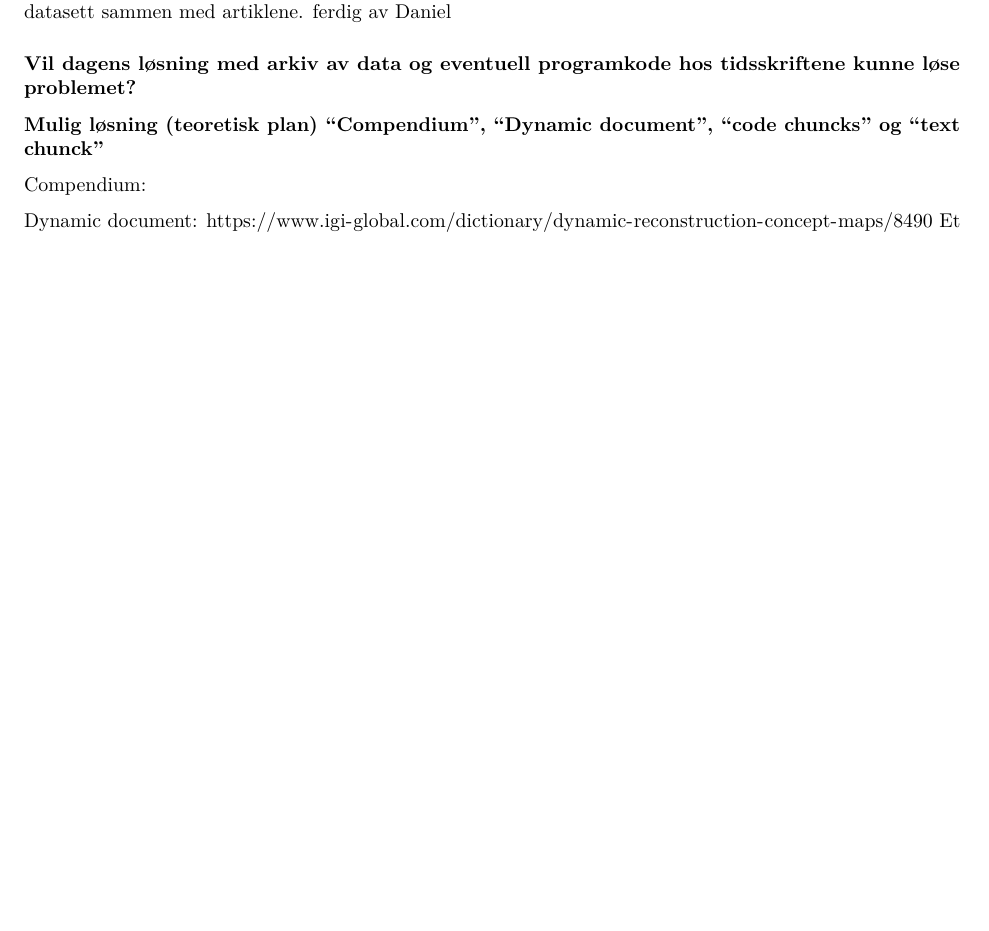
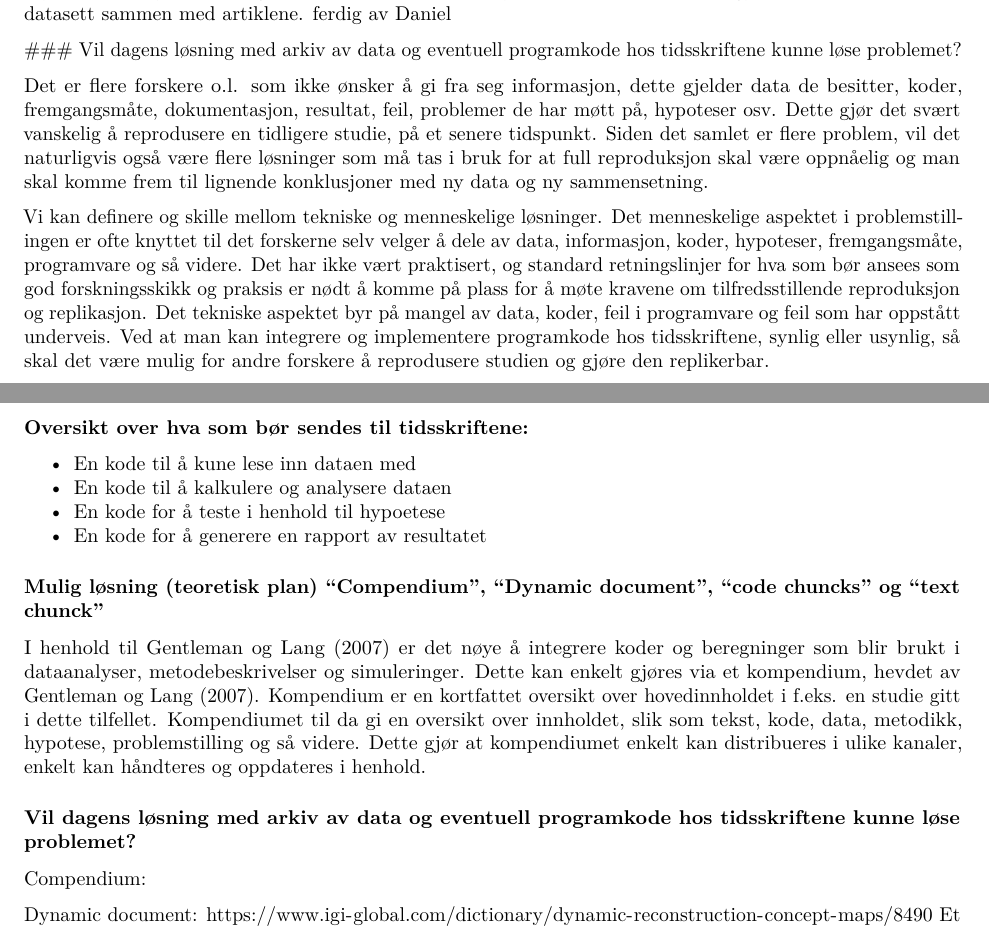
Before and after one commit to MarenSo/Innlevering-1, an R Markdown document (Innlevering 1.Rmd): part of page 1 of 2 before the commit and two parts of pages 1 and 2 of 3 after it, the two joined at a grey line, cut so that both start at the same text, the shorter picture padded with empty space. Rendered offline with R 4.5, knitr and Pandoc, then LaTeX, with nearby package versions.

Commit message:
litt text

```diff
--- a/Innlevering 1.Rmd
+++ b/Innlevering 1.Rmd
@@ -22,9 +22,25 @@ Replikerbarhet/reproduserbarhet Det er enda ingen allmenn definisjon av "reprodu
 
 I lys av replikasjonskrisen og det økte fokuset på replikasjon, har flere tidsskrifter begynt å publisere tilhørende datasett sammen med artiklene. ferdig av Daniel
 
+ ### Vil dagens løsning med arkiv av data og eventuell programkode hos tidsskriftene kunne løse problemet?
+
+Det er flere forskere o.l. som ikke ønsker å gi fra seg informasjon, dette gjelder data de besitter, koder, fremgangsmåte, dokumentasjon, resultat, feil, problemer de har møtt på, hypoteser osv. Dette gjør det svært vanskelig å reprodusere en tidligere studie, på et senere tidspunkt. Siden det samlet er flere problem, vil det naturligvis også være flere løsninger som må tas i bruk for at full reproduksjon skal være oppnåelig og man skal komme frem til lignende konklusjoner med ny data og ny sammensetning.
+
+Vi kan definere og skille mellom tekniske og menneskelige løsninger. Det menneskelige aspektet i problemstillingen er ofte knyttet til det forskerne selv velger å dele av data, informasjon, koder, hypoteser, fremgangsmåte, programvare og så videre. Det har ikke vært praktisert, og standard retningslinjer for hva som bør ansees som god forskningsskikk og praksis er nødt å komme på plass for å møte kravene om tilfredsstillende reproduksjon og replikasjon.
+Det tekniske aspektet byr på mangel av data, koder, feil i programvare og feil som har oppstått underveis. Ved at man kan integrere og implementere programkode hos tidsskriftene, synlig eller usynlig, så skal det være mulig for andre forskere å reprodusere studien og gjøre den replikerbar.
+
+#### Oversikt over hva som bør sendes til tidsskriftene:
+* En kode til å  kune lese inn dataen med
+* En kode til å kalkulere og analysere dataen
+* En kode for å teste i henhold til hypoetese
+* En kode for å generere en rapport av resultatet
+
+### Mulig løsning (teoretisk plan) “Compendium”, “Dynamic document”, “code chuncks” og “text chunck”
+
+I henhold til Gentleman og Lang (2007) er det nøye å integrere koder og beregninger som blir brukt i dataanalyser, metodebeskrivelser og simuleringer. Dette kan enkelt gjøres via et kompendium, hevdet av Gentleman og Lang (2007). Kompendium er en kortfattet oversikt over hovedinnholdet i f.eks. en studie gitt i dette tilfellet. Kompendiumet til da gi en oversikt over innholdet, slik som tekst, kode, data, metodikk, hypotese, problemstilling og så videre. Dette gjør at kompendiumet enkelt kan distribueres i ulike kanaler, enkelt kan håndteres og oppdateres i henhold.
+
 ### Vil dagens løsning med arkiv av data og eventuell programkode hos tidsskriftene kunne løse problemet?
 
-### Mulig løsning (teoretisk plan) "Compendium", "Dynamic document", "code chuncks" og "text chunck"
 
 Compendium:
 
```
